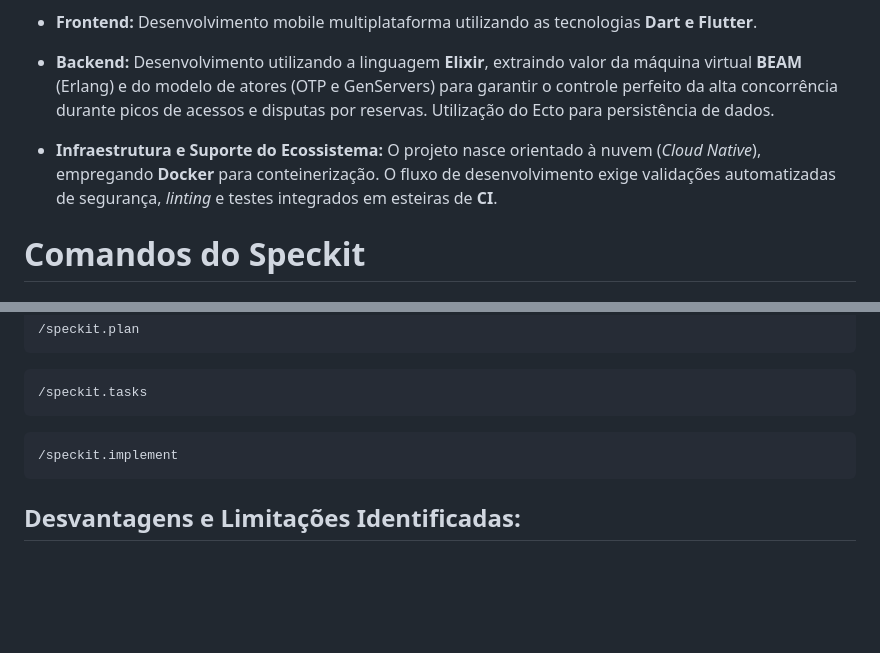
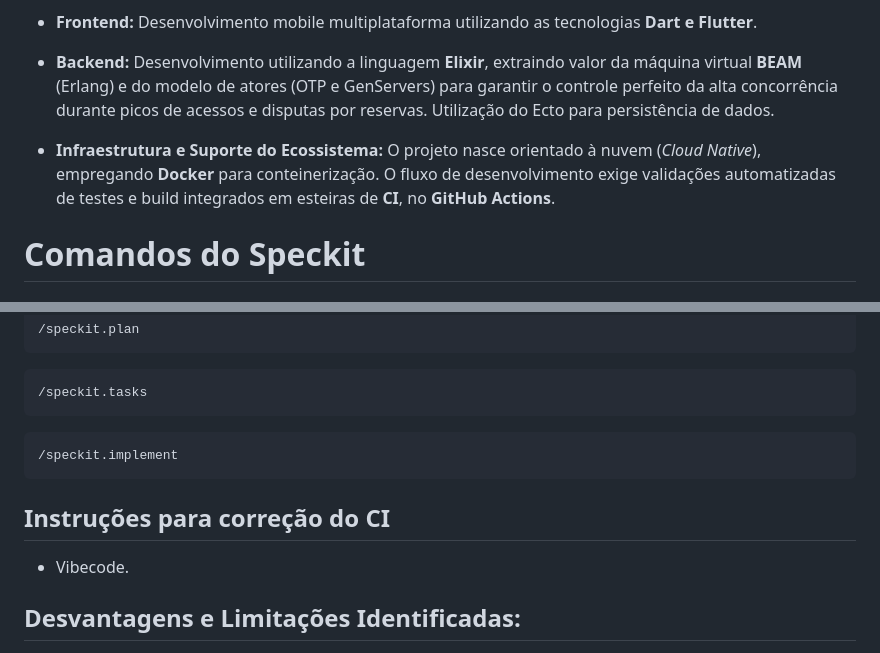
Before and after one commit to tiagodasnascimento/BoraLa, a Markdown page: apresentacao.md, 2 parts joined by grey strips. Drawn GitHub-style; blank space fills up the shorter version.

Commit message:
Apresentação ajustes ci.

````diff
--- a/apresentacao.md
+++ b/apresentacao.md
@@ -14,7 +14,7 @@
 
 * **Backend:** Desenvolvimento utilizando a linguagem **Elixir**, extraindo valor da máquina virtual **BEAM** (Erlang) e do modelo de atores (OTP e GenServers) para garantir o controle perfeito da alta concorrência durante picos de acessos e disputas por reservas. Utilização do Ecto para persistência de dados.
 
-* **Infraestrutura e Suporte do Ecossistema:** O projeto nasce orientado à nuvem (*Cloud Native*), empregando **Docker** para conteinerização. O fluxo de desenvolvimento exige validações automatizadas de segurança, *linting* e testes integrados em esteiras de **CI**.
+* **Infraestrutura e Suporte do Ecossistema:** O projeto nasce orientado à nuvem (*Cloud Native*), empregando **Docker** para conteinerização. O fluxo de desenvolvimento exige validações automatizadas de testes e build integrados em esteiras de **CI**, no **GitHub Actions**.
 
 # Comandos do Speckit
 
@@ -190,6 +190,10 @@ Antes de implementar, analise o mockup e extraia dele os principais padrões vis
 /speckit.implement
 ```
 
+## Instruções para correção do CI
+
+- Vibecode.
+
 ## Desvantagens e Limitações Identificadas:
 
 - Sem um escopo pré-definido, a IA "alucina" funcionalidades e cria documentações gigantescas, forçando o engenheiro a perder horas apenas apagando especificações inúteis.
````
